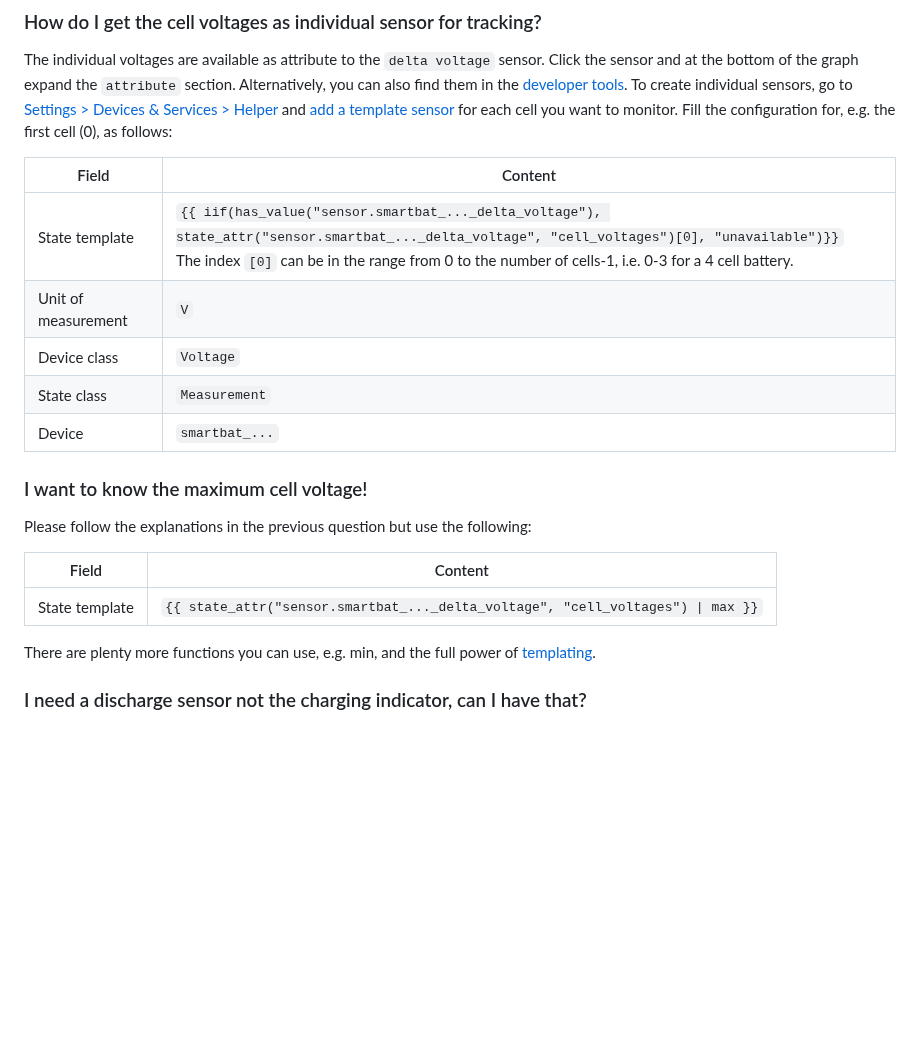
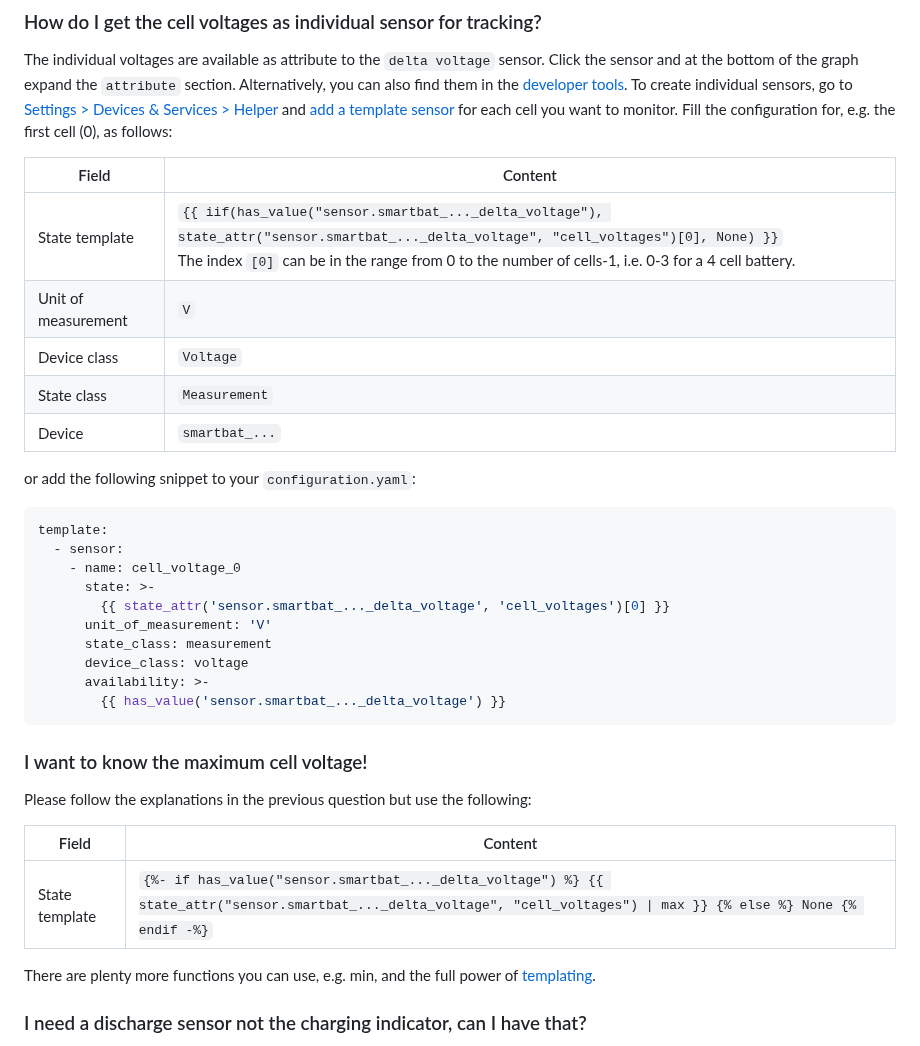
Before and after one commit to patman15/BMS_BLE-HA, a Markdown page: README.md, the part around the change. Drawn GitHub-style; blank space fills up the shorter version.

Commit message:
fixed templating

````diff
--- a/README.md
+++ b/README.md
@@ -84,18 +84,32 @@ To create individual sensors, go to [Settings > Devices & Services > Helper](htt
 
 Field | Content
 -- | --
-State template | ```{{ iif(has_value("sensor.smartbat_..._delta_voltage"), state_attr("sensor.smartbat_..._delta_voltage", "cell_voltages")[0], "unavailable")}}```<br>The index `[0]` can be in the range from 0 to the number of cells-1, i.e. 0-3 for a 4 cell battery.
+State template | ```{{ iif(has_value("sensor.smartbat_..._delta_voltage"), state_attr("sensor.smartbat_..._delta_voltage", "cell_voltages")[0], None) }}```<br>The index `[0]` can be in the range from 0 to the number of cells-1, i.e. 0-3 for a 4 cell battery.
 Unit of measurement | `V`
 Device class | `Voltage`
 State class | `Measurement`
 Device | `smartbat_...`
+
+or add the following snippet to your `configuration.yaml`:
+```javascript
+template:
+  - sensor:
+    - name: cell_voltage_0
+      state: >-
+        {{ state_attr('sensor.smartbat_..._delta_voltage', 'cell_voltages')[0] }}
+      unit_of_measurement: 'V'
+      state_class: measurement
+      device_class: voltage
+      availability: >-
+        {{ has_value('sensor.smartbat_..._delta_voltage') }}
+```
 
 ### I want to know the maximum cell voltage!
 Please follow the explanations in the previous question but use the following:
 
 Field | Content
 -- | --
-State template | `{{ state_attr("sensor.smartbat_..._delta_voltage", "cell_voltages") \| max }}`
+State template | `{%- if has_value("sensor.smartbat_..._delta_voltage") %} {{ state_attr("sensor.smartbat_..._delta_voltage", "cell_voltages") \| max }} {% else %} None {% endif -%}`
 
 There are plenty more functions you can use, e.g. min, and the full power of [templating](https://www.home-assistant.io/docs/configuration/templating/).
 
````
